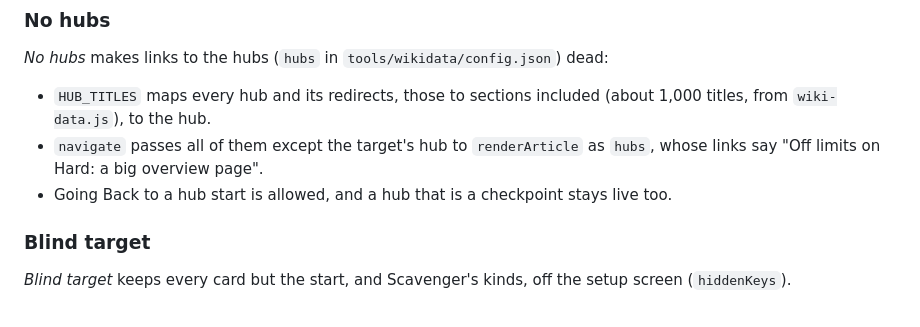
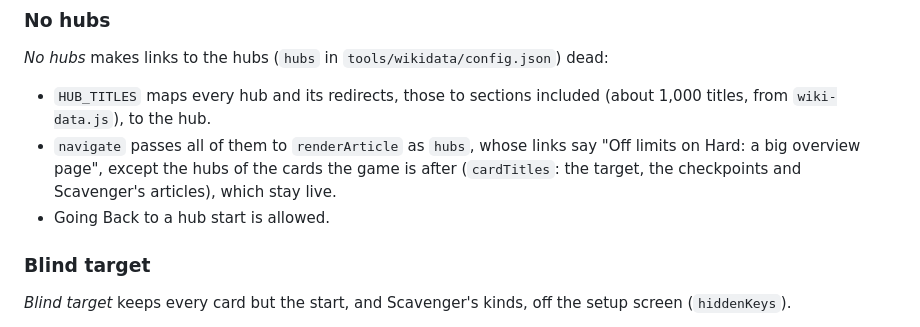
Before and after one commit to P3NG00/mc-wiki-race, a Markdown page: docs/internal/rules.md, the part around the change. Rendered like a GitHub page.

```diff
--- a/docs/internal/rules.md
+++ b/docs/internal/rules.md
@@ -48,8 +48,8 @@ The research behind it: with navboxes almost any sensible click gets closer ([RE
 *No hubs* makes links to the hubs (`hubs` in `tools/wikidata/config.json`) dead:
 
 - `HUB_TITLES` maps every hub and its redirects, those to sections included (about 1,000 titles, from `wiki-data.js`), to the hub.
-- `navigate` passes all of them except the target's hub to `renderArticle` as `hubs`, whose links say "Off limits on Hard: a big overview page".
-- Going Back to a hub start is allowed, and a hub that is a checkpoint stays live too.
+- `navigate` passes all of them to `renderArticle` as `hubs`, whose links say "Off limits on Hard: a big overview page", except the hubs of the cards the game is after (`cardTitles`: the target, the checkpoints and Scavenger's articles), which stay live.
+- Going Back to a hub start is allowed.
 
 ### Blind target
 
```
Also changed, not shown: docs/internal/items.md (+4 -2 lines), docs/internal/rendering.md (+1 -1 lines).
